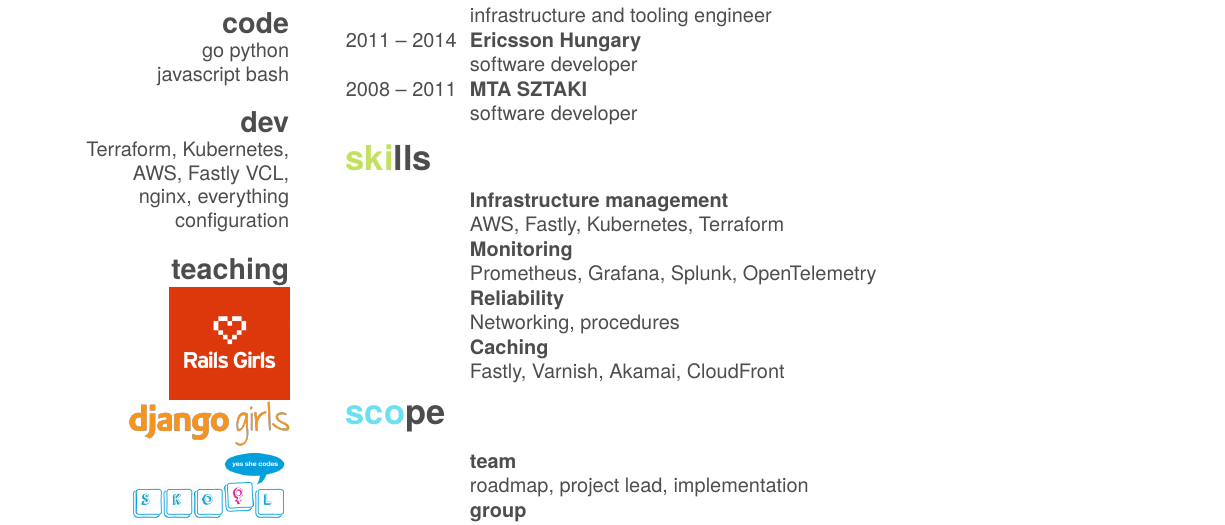
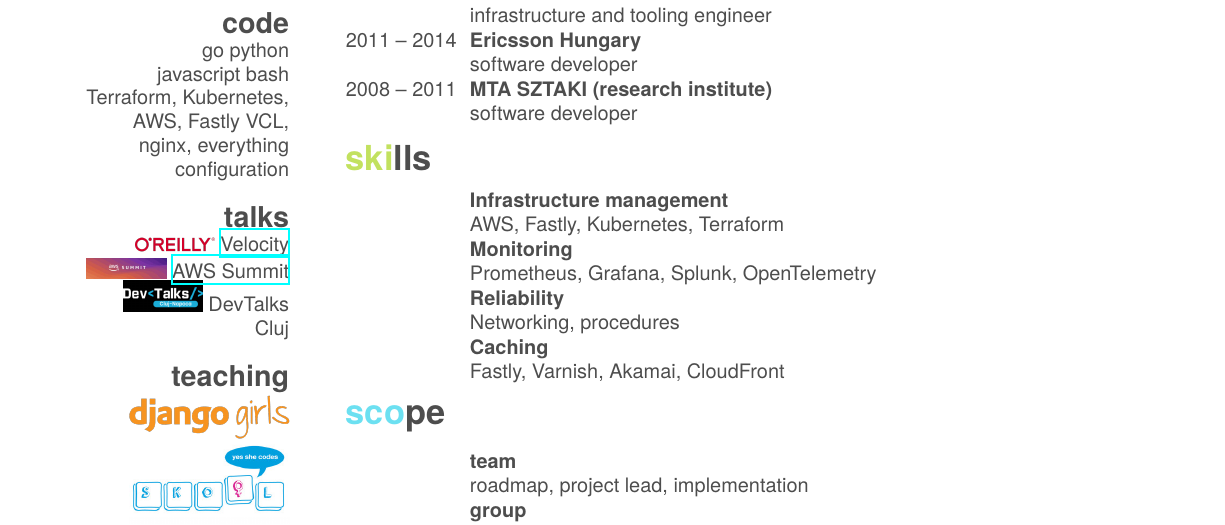
Before and after one commit to juliabiro/cv, a LaTeX CV (cv.tex): part of page 1 of 3, cut so that both start at the same text. Compiled offline with XeLaTeX; a missing font is replaced by an installed copy or a similar font.

Commit message:
Talks (#4)
* add public speaking (selective)

* alignment

* sztaki

* Generated PDF file

---------

Co-authored-by: Julia Biro <41898282+github-actions[bot]@users.noreply.github.com>

```diff
--- a/cv.tex
+++ b/cv.tex
@@ -24,9 +24,11 @@
   \section{code}
   go python
   javascript bash
-  \section{dev}
   Terraform, Kubernetes, AWS, Fastly VCL, nginx, everything configuration
+  \section{talks}
+  \includegraphics[width=40pt]{oreilly_logo} \href{https://conferences.oreilly.com/velocity/vl-eu/public/schedule/detail/79054.html}{Velocity}
+  \includegraphics[width=40pt]{aws_summit} \href{https://de.slideshare.net/slideshow/making-s3-more-resilient-using-lambdaedge-239503090/239503090?_gl=1*5gsm11*_gcl_au*MTE0OTgyODA1MC4xNzQ4MTg5NDQ2#1}{AWS Summit}
+  \includegraphics[width=40pt]{DevTalks} DevTalks Cluj
   \section{teaching}
-  \includegraphics[width=60pt]{railsgirls-sq}
   \includegraphics[width=80pt]{dglogo}
   \includegraphics[width=80pt]{skool_Logo}
@@ -54,7 +57,7 @@ Reliability, scalability, security, monitoring, incident management
   \entry{2017 – 2025}{Contentful} {}{senior reliability engineer}
   \entry{2014 – 2017}{Prezi} {}{infrastructure and tooling engineer}
   \entry{2011 –	2014}{Ericsson Hungary} {}{software developer}
-  \entry{2008 – 2011}{MTA SZTAKI} {}{software developer}
+  \entry{2008 – 2011}{MTA SZTAKI (research institute)} {}{software developer}
 \end{entrylist}
 
 \section{skills}
```
Also changed, not shown: DevTalks.png (added), aws_summit.jpeg (added), cv.pdf, oreilly_logo.png (added), cv.tex (1 more changed lines), 2 other files.
